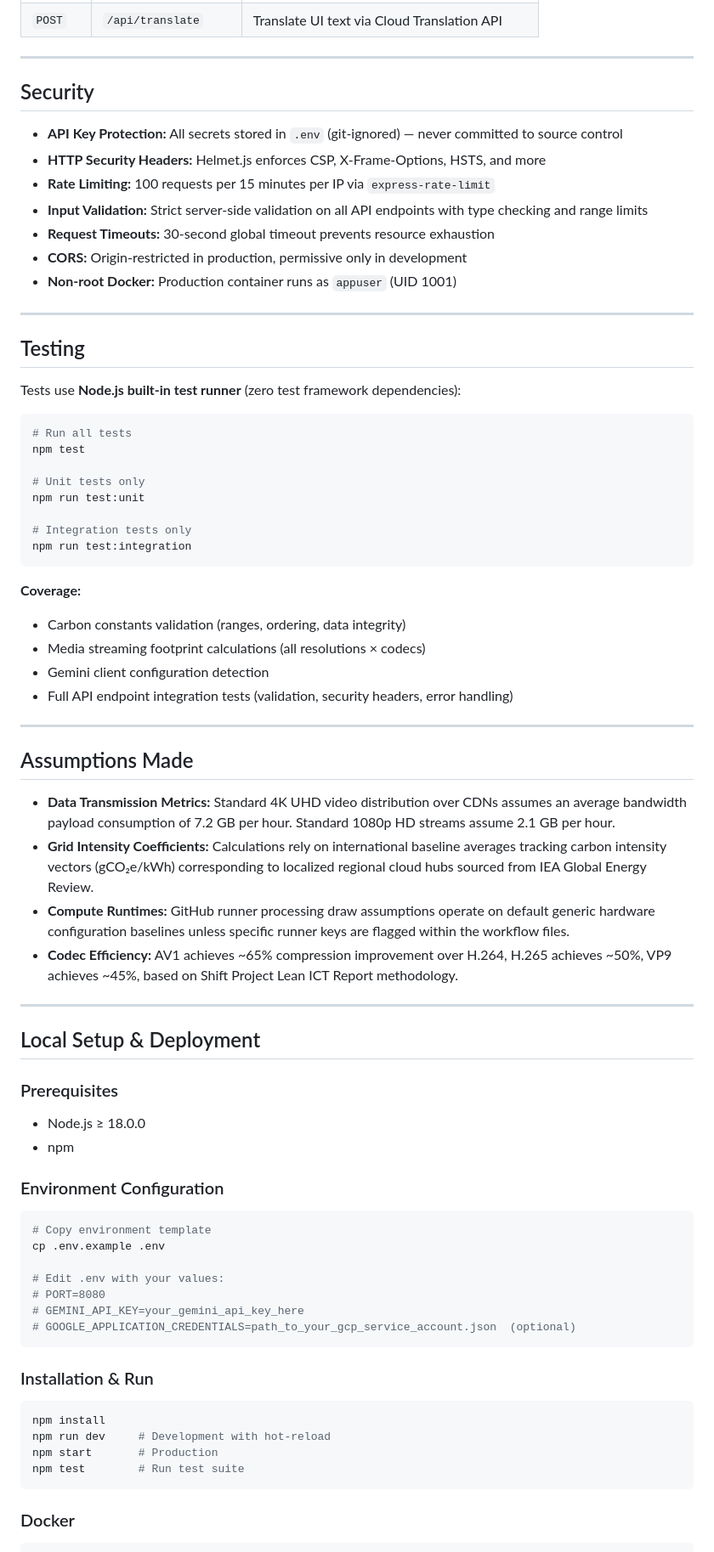
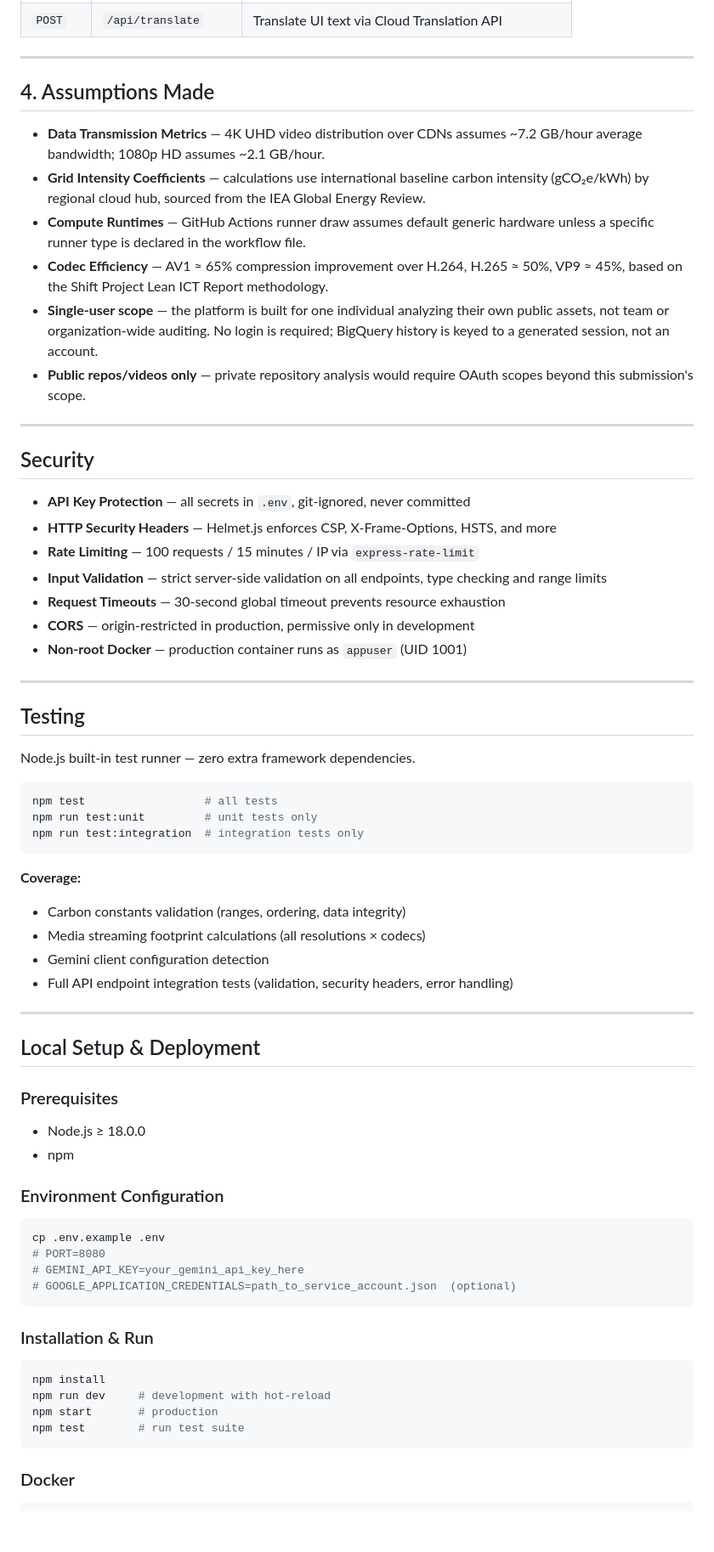
Before and after one commit to OptimistOtaku/Greenstack.ai, a Markdown page: readme.md, the part around one of its changes. Shown at 85% size. Drawn GitHub-style; blank space fills up the shorter version.

````diff
--- a/readme.md
+++ b/readme.md
@@ -78,32 +106,38 @@ Traditional carbon tracking platforms rely on high-friction manual text logs or
 | `POST` | `/api/translate` | Translate UI text via Cloud Translation API |
+
+---
+
+## 4. Assumptions Made
+
+- **Data Transmission Metrics** — 4K UHD video distribution over CDNs assumes ~7.2 GB/hour average bandwidth; 1080p HD assumes ~2.1 GB/hour.
+- **Grid Intensity Coefficients** — calculations use international baseline carbon intensity (gCO₂e/kWh) by regional cloud hub, sourced from the IEA Global Energy Review.
+- **Compute Runtimes** — GitHub Actions runner draw assumes default generic hardware unless a specific runner type is declared in the workflow file.
+- **Codec Efficiency** — AV1 ≈ 65% compression improvement over H.264, H.265 ≈ 50%, VP9 ≈ 45%, based on the Shift Project Lean ICT Report methodology.
+- **Single-user scope** — the platform is built for one individual analyzing their own public assets, not team or organization-wide auditing. No login is required; BigQuery history is keyed to a generated session, not an account.
+- **Public repos/videos only** — private repository analysis would require OAuth scopes beyond this submission's scope.
 
 ---
 
 ## Security
 
-- **API Key Protection:** All secrets stored in `.env` (git-ignored) — never committed to source control
-- **HTTP Security Headers:** Helmet.js enforces CSP, X-Frame-Options, HSTS, and more
-- **Rate Limiting:** 100 requests per 15 minutes per IP via `express-rate-limit`
-- **Input Validation:** Strict server-side validation on all API endpoints with type checking and range limits
-- **Request Timeouts:** 30-second global timeout prevents resource exhaustion
-- **CORS:** Origin-restricted in production, permissive only in development
-- **Non-root Docker:** Production container runs as `appuser` (UID 1001)
+- **API Key Protection** — all secrets in `.env`, git-ignored, never committed
+- **HTTP Security Headers** — Helmet.js enforces CSP, X-Frame-Options, HSTS, and more
+- **Rate Limiting** — 100 requests / 15 minutes / IP via `express-rate-limit`
+- **Input Validation** — strict server-side validation on all endpoints, type checking and range limits
+- **Request Timeouts** — 30-second global timeout prevents resource exhaustion
+- **CORS** — origin-restricted in production, permissive only in development
+- **Non-root Docker** — production container runs as `appuser` (UID 1001)
 
 ---
 
 ## Testing
 
-Tests use **Node.js built-in test runner** (zero test framework dependencies):
+Node.js built-in test runner — zero extra framework dependencies.
 
 ```bash
-# Run all tests
-npm test
-
-# Unit tests only
-npm run test:unit
-
-# Integration tests only
-npm run test:integration
+npm test                  # all tests
+npm run test:unit         # unit tests only
+npm run test:integration  # integration tests only
 ```
 
 **Coverage:**
@@ -111,14 +145,6 @@ npm run test:integration
 - Media streaming footprint calculations (all resolutions × codecs)
 - Gemini client configuration detection
 - Full API endpoint integration tests (validation, security headers, error handling)
-
----
-
-## Assumptions Made
-* **Data Transmission Metrics:** Standard 4K UHD video distribution over CDNs assumes an average bandwidth payload consumption of 7.2 GB per hour. Standard 1080p HD streams assume 2.1 GB per hour.
-* **Grid Intensity Coefficients:** Calculations rely on international baseline averages tracking carbon intensity vectors (gCO₂e/kWh) corresponding to localized regional cloud hubs sourced from IEA Global Energy Review.
-* **Compute Runtimes:** GitHub runner processing draw assumptions operate on default generic hardware configuration baselines unless specific runner keys are flagged within the workflow files.
-* **Codec Efficiency:** AV1 achieves ~65% compression improvement over H.264, H.265 achieves ~50%, VP9 achieves ~45%, based on Shift Project Lean ICT Report methodology.
 
 ---
 
@@ -130,21 +156,18 @@ npm run test:integration
 
 ### Environment Configuration
 ```bash
-# Copy environment template
 cp .env.example .env
-
-# Edit .env with your values:
 # PORT=8080
 # GEMINI_API_KEY=your_gemini_api_key_here
-# GOOGLE_APPLICATION_CREDENTIALS=path_to_your_gcp_service_account.json  (optional)
+# GOOGLE_APPLICATION_CREDENTIALS=path_to_service_account.json  (optional)
 ```
 
 ### Installation & Run
 ```bash
 npm install
-npm run dev     # Development with hot-reload
-npm start       # Production
-npm test        # Run test suite
+npm run dev     # development with hot-reload
+npm start       # production
+npm test        # run test suite
 ```
 
 ### Docker
````
Also changed, not shown: other parts of readme.md (+80 -50 lines).
